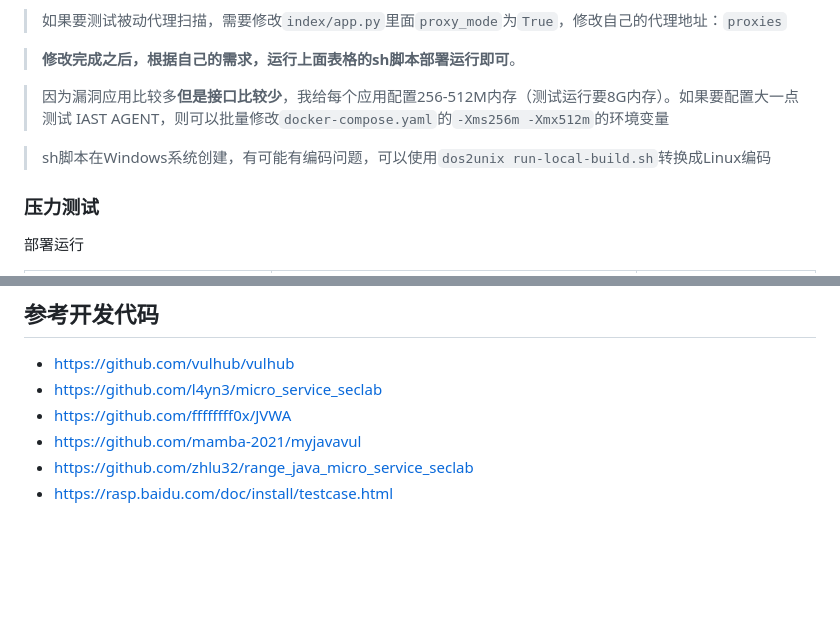
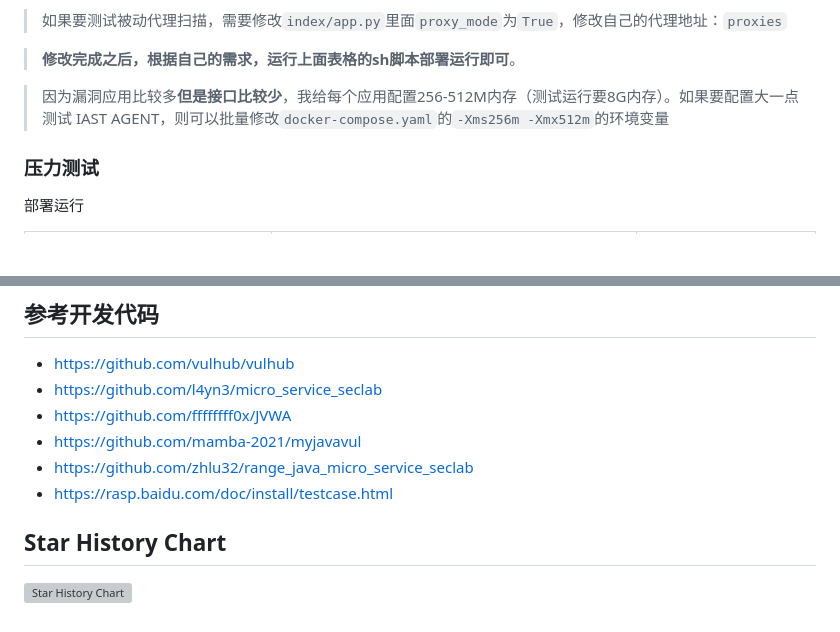
Before and after one commit to Sec-Fork/JavaVul, a Markdown page: README.md, 2 parts joined by grey strips. GitHub-like rendering; blank space fills up the shorter version; grey boxes are pictures that could not be loaded.

```diff
--- a/README.md
+++ b/README.md
@@ -40,8 +42,6 @@ git clone https://github.com/lokerxx/JavaVul
 
 > 因为漏洞应用比较多**但是接口比较少**，我给每个应用配置256-512M内存（测试运行要8G内存）。如果要配置大一点测试 IAST AGENT，则可以批量修改`docker-compose.yaml`的`-Xms256m -Xmx512m`的环境变量
 
-> sh脚本在Windows系统创建，有可能有编码问题，可以使用`dos2unix run-local-build.sh`转换成Linux编码
-
 ### 压力测试
 
 部署运行
@@ -318,3 +316,7 @@ adding: my/agent/SimpleAgent.class(in = 492) (out= 320)(deflated 34%)
 - https://github.com/mamba-2021/myjavavul
 - https://github.com/zhlu32/range_java_micro_service_seclab
 - https://rasp.baidu.com/doc/install/testcase.html
+
+## Star History Chart
+
+[![Star History Chart](https://api.star-history.com/svg?repos=lokerxx/JavaVul&type=Date)](https://star-history.com/#lokerxx/JavaVul&Date)
```
Also changed, not shown: other parts of README.md (+2 -2 lines).
